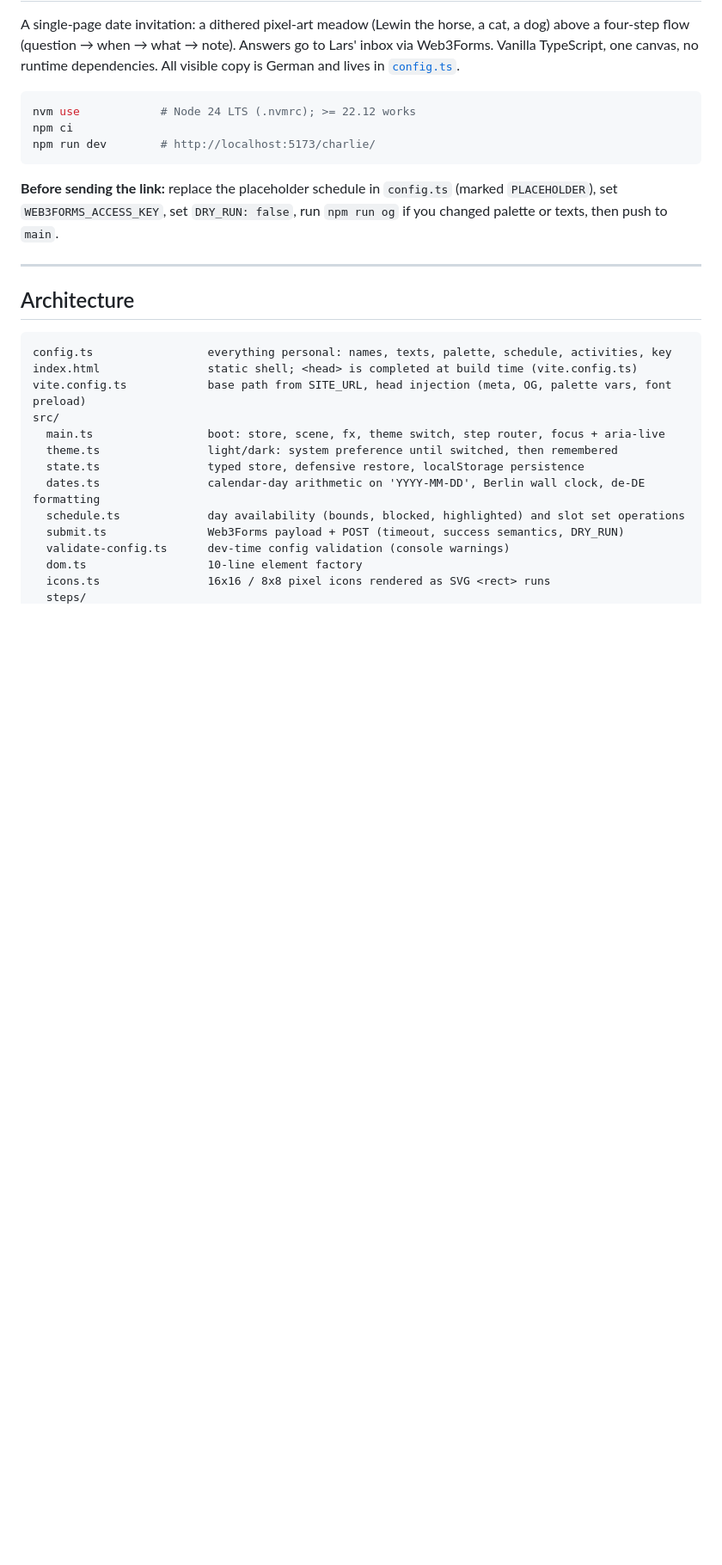
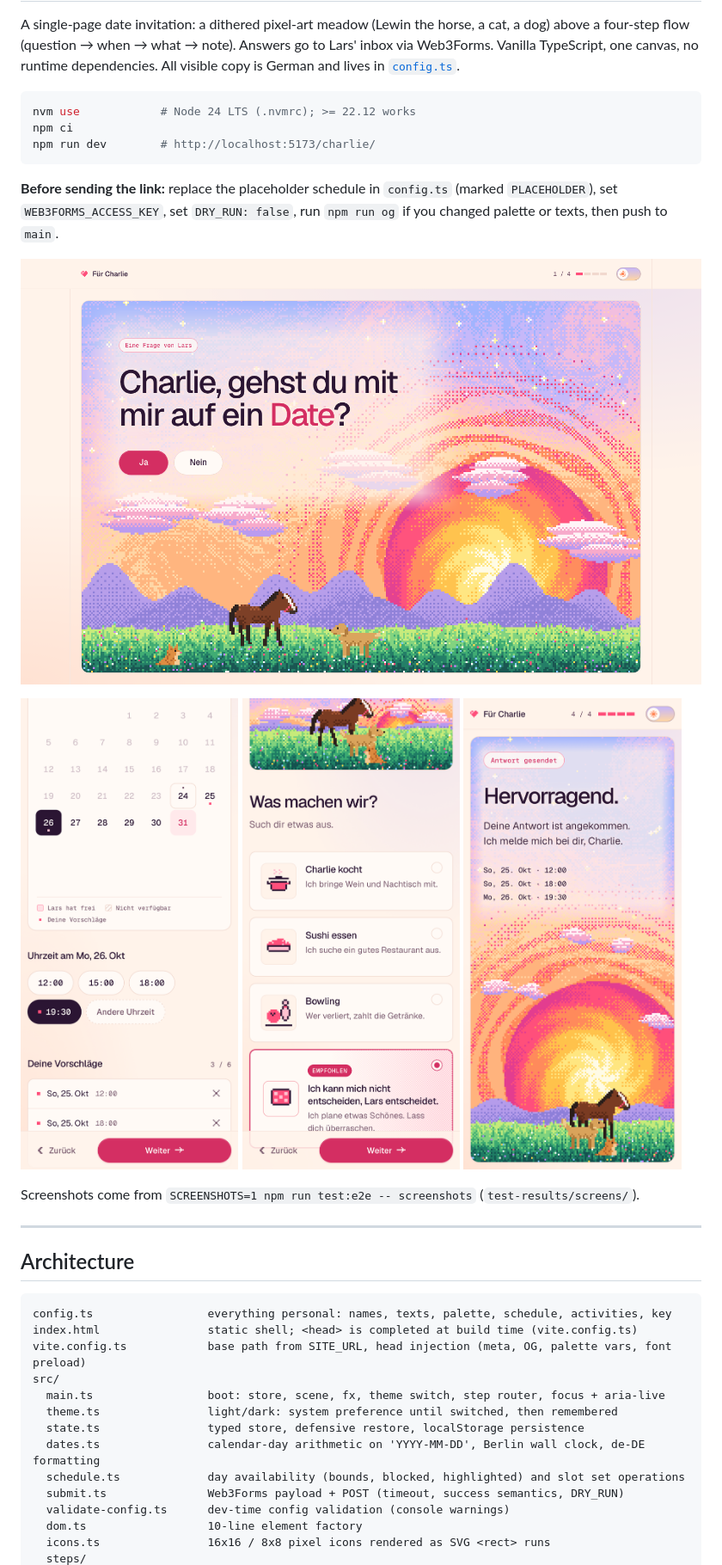
Before and after one commit to kuehn-lars/charlie, a Markdown page: README.md, the part around the change. Shown at 86% size. Drawn GitHub-style; pictures changed too: docs/desktop-question.png (added), docs/iphone-2-when.png (added), docs/iphone-3-what.png (added); blank space fills up the shorter version.

Commit message:
docs: add screenshots to README
Co-Authored-By: Claude Opus 5.5 <noreply@anthropic.com>

```diff
--- a/README.md
+++ b/README.md
@@ -14,6 +14,16 @@ npm run dev        # http://localhost:5173/charlie/
 **Before sending the link:** replace the placeholder schedule in `config.ts` (marked
 `PLACEHOLDER`), set `WEB3FORMS_ACCESS_KEY`, set `DRY_RUN: false`, run `npm run og` if you changed
 palette or texts, then push to `main`.
+
+![Step 1 on desktop: the question over the painted meadow](docs/desktop-question.png)
+
+<p>
+  <img src="docs/iphone-2-when.png" width="32%" alt="Step 2 on iPhone: calendar, time chips and proposals">
+  <img src="docs/iphone-3-what.png" width="32%" alt="Step 3 on iPhone: activity cards">
+  <img src="docs/iphone-5-done.png" width="32%" alt="Success screen on iPhone">
+</p>
+
+Screenshots come from `SCREENSHOTS=1 npm run test:e2e -- screenshots` (`test-results/screens/`).
 
 ---
 
```
